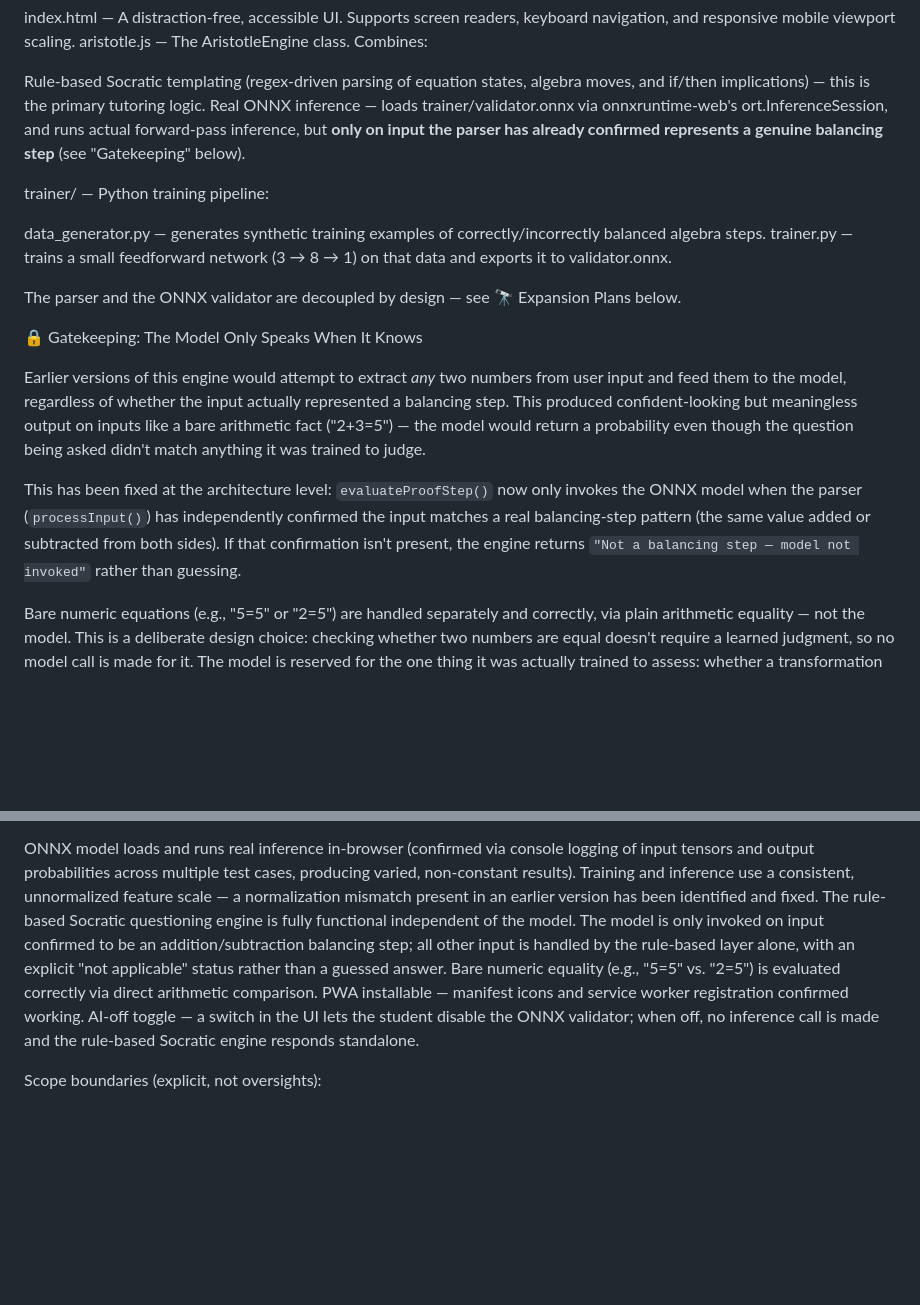
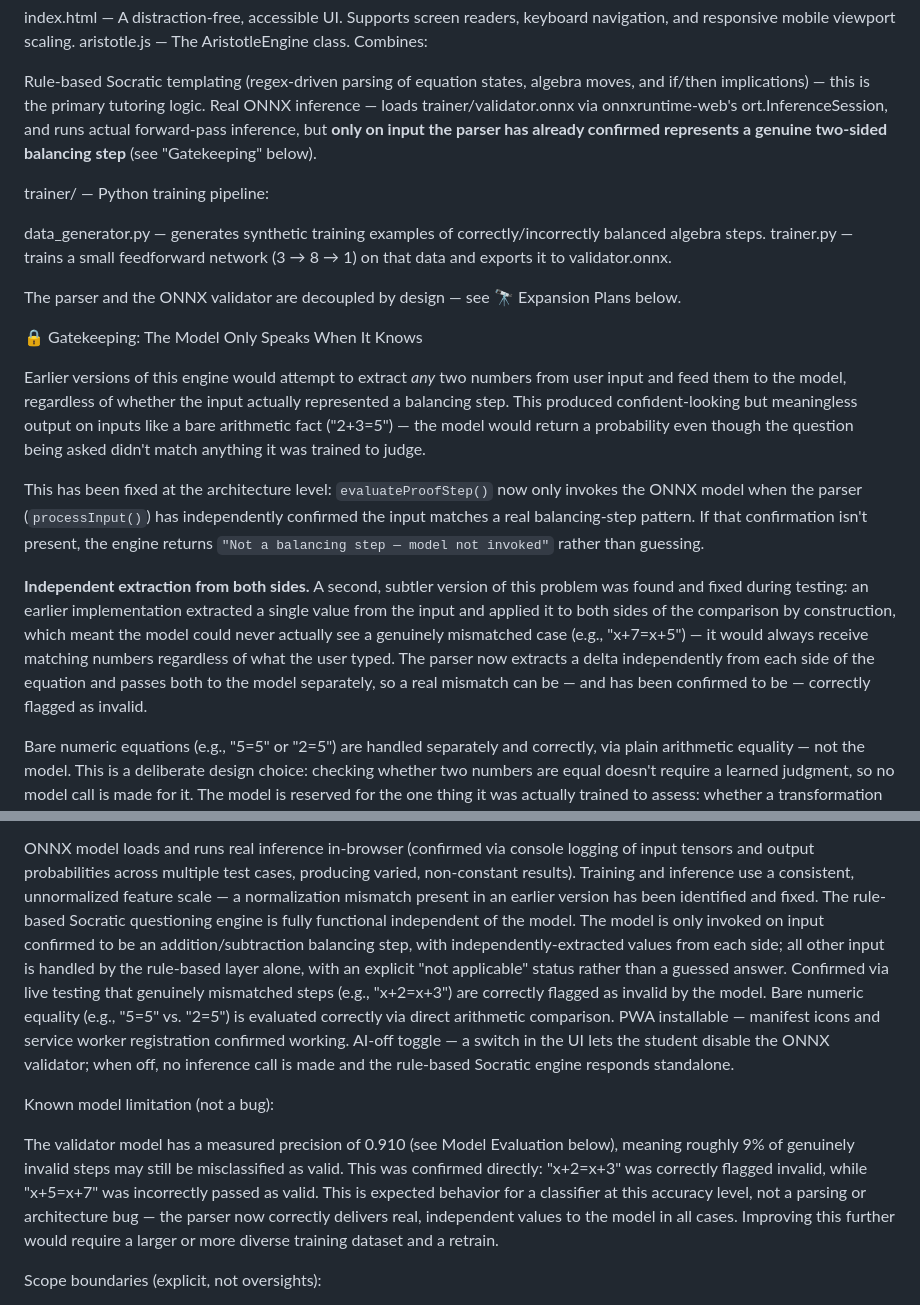
Before and after one commit to numberwonderman/Aristotle, a Markdown page: README.md, 2 parts joined by grey strips. GitHub-like rendering; blank space fills up the shorter version.

Commit message:
Update README with ONNX model invocation details
Clarified the conditions under which the ONNX model is invoked and updated the description of the model's limitations and capabilities.

```diff
--- a/README.md
+++ b/README.md
@@ -25,7 +25,7 @@ index.html — A distraction-free, accessible UI. Supports screen readers, keybo
 aristotle.js — The AristotleEngine class. Combines:
 
 Rule-based Socratic templating (regex-driven parsing of equation states, algebra moves, and if/then implications) — this is the primary tutoring logic.
-Real ONNX inference — loads trainer/validator.onnx via onnxruntime-web's ort.InferenceSession, and runs actual forward-pass inference, but **only on input the parser has already confirmed represents a genuine balancing step** (see "Gatekeeping" below).
+Real ONNX inference — loads trainer/validator.onnx via onnxruntime-web's ort.InferenceSession, and runs actual forward-pass inference, but **only on input the parser has already confirmed represents a genuine two-sided balancing step** (see "Gatekeeping" below).
 
 trainer/ — Python training pipeline:
 
@@ -40,7 +40,9 @@ The parser and the ONNX validator are decoupled by design — see 🔭 Expansion
 
 Earlier versions of this engine would attempt to extract *any* two numbers from user input and feed them to the model, regardless of whether the input actually represented a balancing step. This produced confident-looking but meaningless output on inputs like a bare arithmetic fact ("2+3=5") — the model would return a probability even though the question being asked didn't match anything it was trained to judge.
 
-This has been fixed at the architecture level: `evaluateProofStep()` now only invokes the ONNX model when the parser (`processInput()`) has independently confirmed the input matches a real balancing-step pattern (the same value added or subtracted from both sides). If that confirmation isn't present, the engine returns `"Not a balancing step — model not invoked"` rather than guessing.
+This has been fixed at the architecture level: `evaluateProofStep()` now only invokes the ONNX model when the parser (`processInput()`) has independently confirmed the input matches a real balancing-step pattern. If that confirmation isn't present, the engine returns `"Not a balancing step — model not invoked"` rather than guessing.
+
+**Independent extraction from both sides.** A second, subtler version of this problem was found and fixed during testing: an earlier implementation extracted a single value from the input and applied it to both sides of the comparison by construction, which meant the model could never actually see a genuinely mismatched case (e.g., "x+7=x+5") — it would always receive matching numbers regardless of what the user typed. The parser now extracts a delta independently from each side of the equation and passes both to the model separately, so a real mismatch can be — and has been confirmed to be — correctly flagged as invalid.
 
 Bare numeric equations (e.g., "5=5" or "2=5") are handled separately and correctly, via plain arithmetic equality — not the model. This is a deliberate design choice: checking whether two numbers are equal doesn't require a learned judgment, so no model call is made for it. The model is reserved for the one thing it was actually trained to assess: whether a transformation was legitimately applied to both sides.
 
@@ -54,10 +56,15 @@ Working and verified:
 ONNX model loads and runs real inference in-browser (confirmed via console logging of input tensors and output probabilities across multiple test cases, producing varied, non-constant results).
 Training and inference use a consistent, unnormalized feature scale — a normalization mismatch present in an earlier version has been identified and fixed.
 The rule-based Socratic questioning engine is fully functional independent of the model.
-The model is only invoked on input confirmed to be an addition/subtraction balancing step; all other input is handled by the rule-based layer alone, with an explicit "not applicable" status rather than a guessed answer.
+The model is only invoked on input confirmed to be an addition/subtraction balancing step, with independently-extracted values from each side; all other input is handled by the rule-based layer alone, with an explicit "not applicable" status rather than a guessed answer.
+Confirmed via live testing that genuinely mismatched steps (e.g., "x+2=x+3") are correctly flagged as invalid by the model.
 Bare numeric equality (e.g., "5=5" vs. "2=5") is evaluated correctly via direct arithmetic comparison.
 PWA installable — manifest icons and service worker registration confirmed working.
 AI-off toggle — a switch in the UI lets the student disable the ONNX validator; when off, no inference call is made and the rule-based Socratic engine responds standalone.
+
+Known model limitation (not a bug):
+
+The validator model has a measured precision of 0.910 (see Model Evaluation below), meaning roughly 9% of genuinely invalid steps may still be misclassified as valid. This was confirmed directly: "x+2=x+3" was correctly flagged invalid, while "x+5=x+7" was incorrectly passed as valid. This is expected behavior for a classifier at this accuracy level, not a parsing or architecture bug — the parser now correctly delivers real, independent values to the model in all cases. Improving this further would require a larger or more diverse training dataset and a retrain.
 
 Scope boundaries (explicit, not oversights):
 
```
Also changed, not shown: other parts of README.md (+3 -2 lines).
